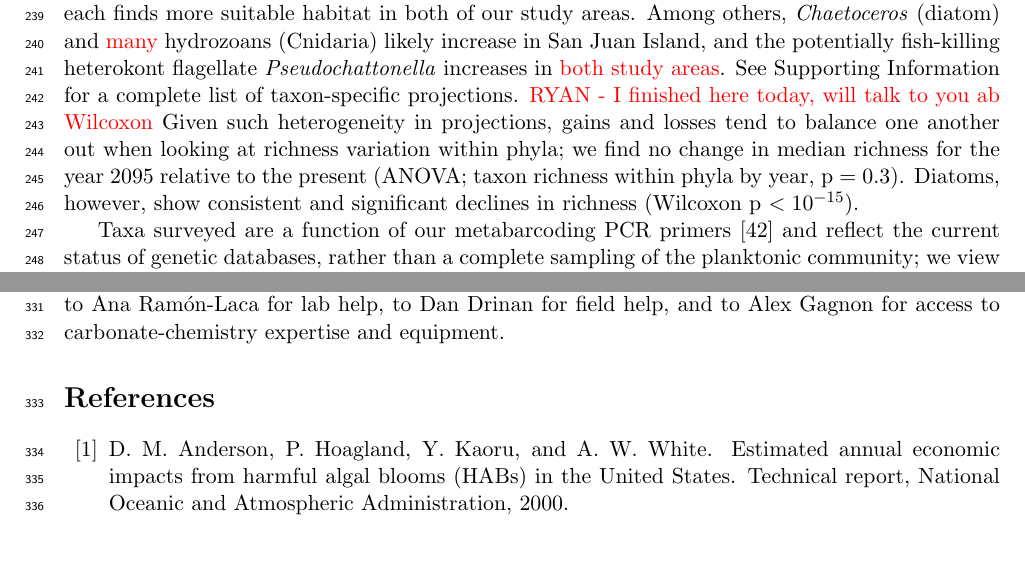
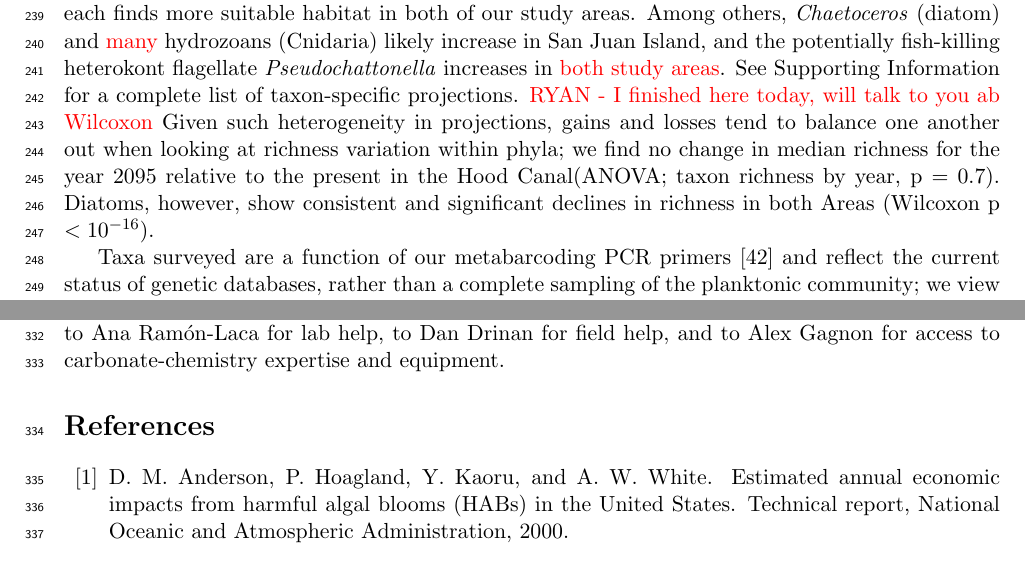
Before and after one commit to ramongallego/eDNA.and.Ocean.Acidification.Gallego.et.al.2020, a LaTeX document (Manuscript/What.lies.ahead.reviewed.tex): two parts of pages 5 and 9 of 12, joined at a grey line, cut so that both start at the same text. Compiled offline with pdfLaTeX.

Commit message:
CHanges in richness with time

```diff
--- a/Manuscript/What.lies.ahead.reviewed.tex
+++ b/Manuscript/What.lies.ahead.reviewed.tex
@@ -173,7 +173,7 @@ Diatoms show the steepest richness decline under future conditions (Figure 3 B.2
 
 Likely winners under future conditions are more widely scattered among higher taxonomic groups. The haptophytes \textit{E. huxleyi} and \textit{Chrysochromulina} sp. the dinoflagellate \textit{Alexandrium sp.} each finds more suitable habitat in both of our study areas. Among others, \textit{Chaetoceros} (diatom) and {\color{red} many} hydrozoans (Cnidaria) likely increase in San Juan Island, and the potentially fish-killing heterokont flagellate \textit{Pseudochattonella} increases in {\color{red} both study areas}. See Supporting Information for a complete list of taxon-specific projections.
 {\color{red}RYAN - I finished here today, will talk to you ab Wilcoxon}
-Given such heterogeneity in projections, gains and losses tend to balance one another out when looking at richness variation within phyla; we find no change in median richness for the year 2095 relative to the present (ANOVA; taxon richness within phyla by year, p $=$ 0.3). Diatoms, however, show consistent and significant declines in richness (Wilcoxon p $< 10^{-15}$).
+Given such heterogeneity in projections, gains and losses tend to balance one another out when looking at richness variation within phyla; we find no change in median richness for the year 2095 relative to the present in the Hood Canal(ANOVA; taxon richness  by year, p $=$ 0.7). Diatoms, however, show consistent and significant declines in richness in both Areas (Wilcoxon p $< 10^{-16}$).
 
 Taxa surveyed are a function of our metabarcoding PCR primers \cite{leray_new_2013} and reflect the current status of genetic databases, rather than a complete sampling of the planktonic community; we view these results as a cross-section of common taxa useful for understanding the biological effects of ocean conditions.
 
```
Also changed, not shown: 1 other file.
